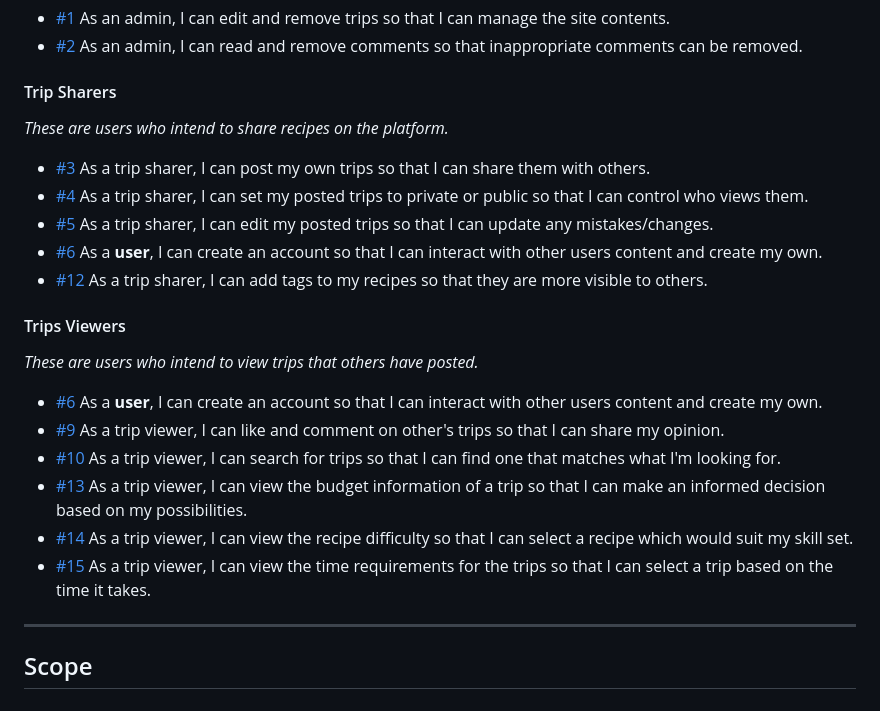
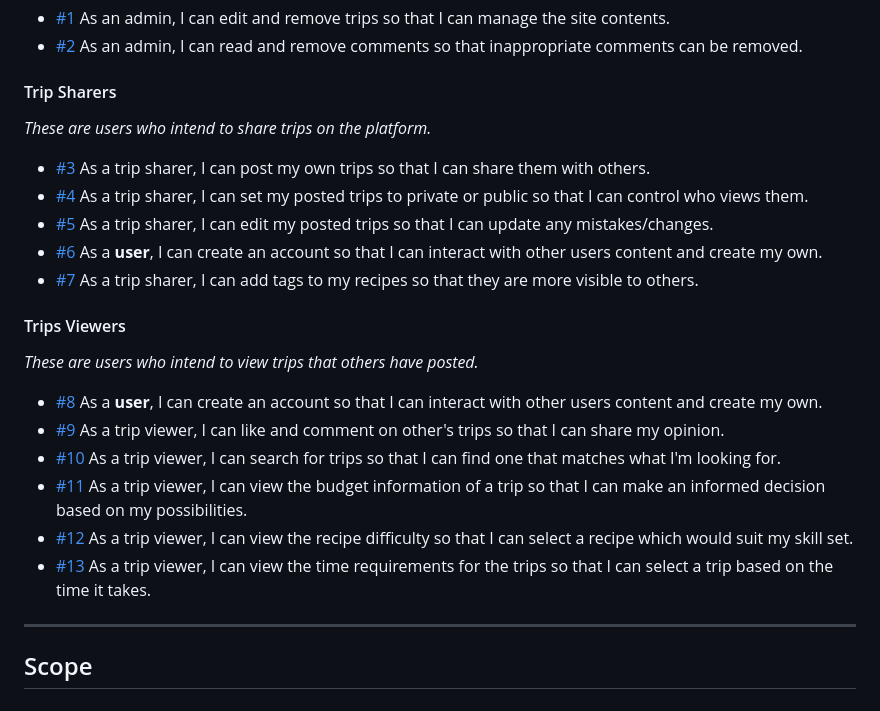
Before and after one commit to EmanuelMariusNicu/traveller-website-pp4, a Markdown page: README.md, the part around the change. GitHub-like rendering.

```diff
--- a/README.md
+++ b/README.md
@@ -48,21 +48,21 @@
 - [#2](https://github.com/users/EmanuelMariusNicu/projects/1/views/1?layout=table) As an admin, I can read and remove comments so that inappropriate comments can be removed.
 
 #### Trip Sharers
-*These are users who intend to share recipes on the platform.*
+*These are users who intend to share trips on the platform.*
 - [#3](https://github.com/users/EmanuelMariusNicu/projects/1/views/1?layout=table) As a trip sharer, I can post my own trips so that I can share them with others.
 - [#4](https://github.com/users/EmanuelMariusNicu/projects/1/views/1?layout=table) As a trip sharer, I can set my posted trips to private or public so that I can control who views them.
 - [#5](https://github.com/users/EmanuelMariusNicu/projects/1/views/1?layout=table) As a trip sharer, I can edit my posted trips so that I can update any mistakes/changes.
 - [#6](https://github.com/users/EmanuelMariusNicu/projects/1/views/1?layout=table) As a **user**, I can create an account so that I can interact with other users content and create my own.
-- [#12](https://github.com/users/EmanuelMariusNicu/projects/1/views/1?layout=table) As a trip sharer, I can add tags to my recipes so that they are more visible to others.
+- [#7](https://github.com/users/EmanuelMariusNicu/projects/1/views/1?layout=table) As a trip sharer, I can add tags to my recipes so that they are more visible to others.
 
 #### Trips Viewers
 *These are users who intend to view trips that others have posted.*
-- [#6](https://github.com/users/EmanuelMariusNicu/projects/1/views/1?layout=table) As a **user**, I can create an account so that I can interact with other users content and create my own.
+- [#8](https://github.com/users/EmanuelMariusNicu/projects/1/views/1?layout=table) As a **user**, I can create an account so that I can interact with other users content and create my own.
 - [#9](https://github.com/users/EmanuelMariusNicu/projects/1/views/1?layout=table) As a trip viewer, I can like and comment on other's trips so that I can share my opinion.
 - [#10](https://github.com/users/EmanuelMariusNicu/projects/1/views/1?layout=table) As a trip viewer, I can search for trips so that I can find one that matches what I'm looking for.
-- [#13](https://github.com/users/EmanuelMariusNicu/projects/1/views/1?layout=table) As a trip viewer, I can view the budget information of a trip so that I can make an informed decision based on my possibilities.
-- [#14](https://github.com/users/EmanuelMariusNicu/projects/1/views/1?layout=table) As a trip viewer, I can view the recipe difficulty so that I can select a recipe which would suit my skill set.
-- [#15](https://github.com/users/EmanuelMariusNicu/projects/1/views/1?layout=table) As a trip viewer, I can view the time requirements for the trips so that I can select a trip based on the time it takes.
+- [#11](https://github.com/users/EmanuelMariusNicu/projects/1/views/1?layout=table) As a trip viewer, I can view the budget information of a trip so that I can make an informed decision based on my possibilities.
+- [#12](https://github.com/users/EmanuelMariusNicu/projects/1/views/1?layout=table) As a trip viewer, I can view the recipe difficulty so that I can select a recipe which would suit my skill set.
+- [#13](https://github.com/users/EmanuelMariusNicu/projects/1/views/1?layout=table) As a trip viewer, I can view the time requirements for the trips so that I can select a trip based on the time it takes.
 
 
 ---
```
